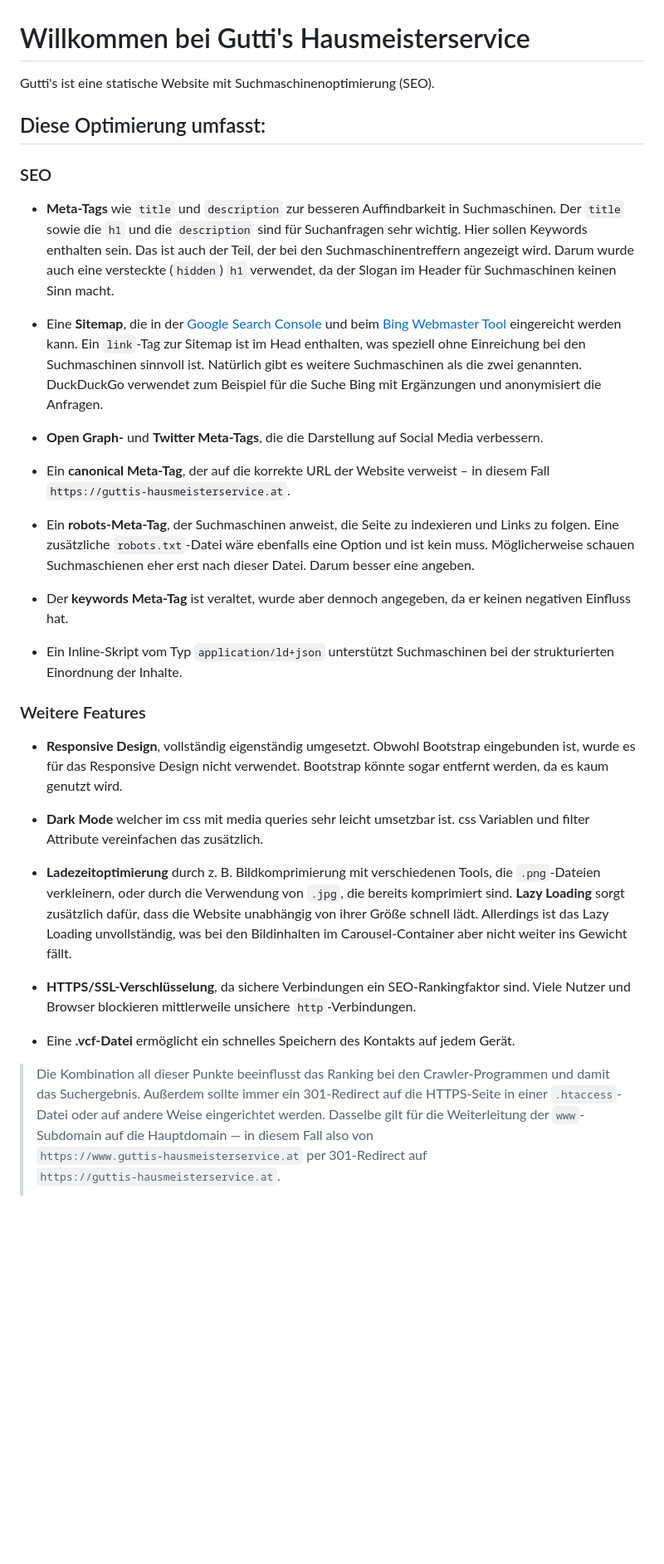
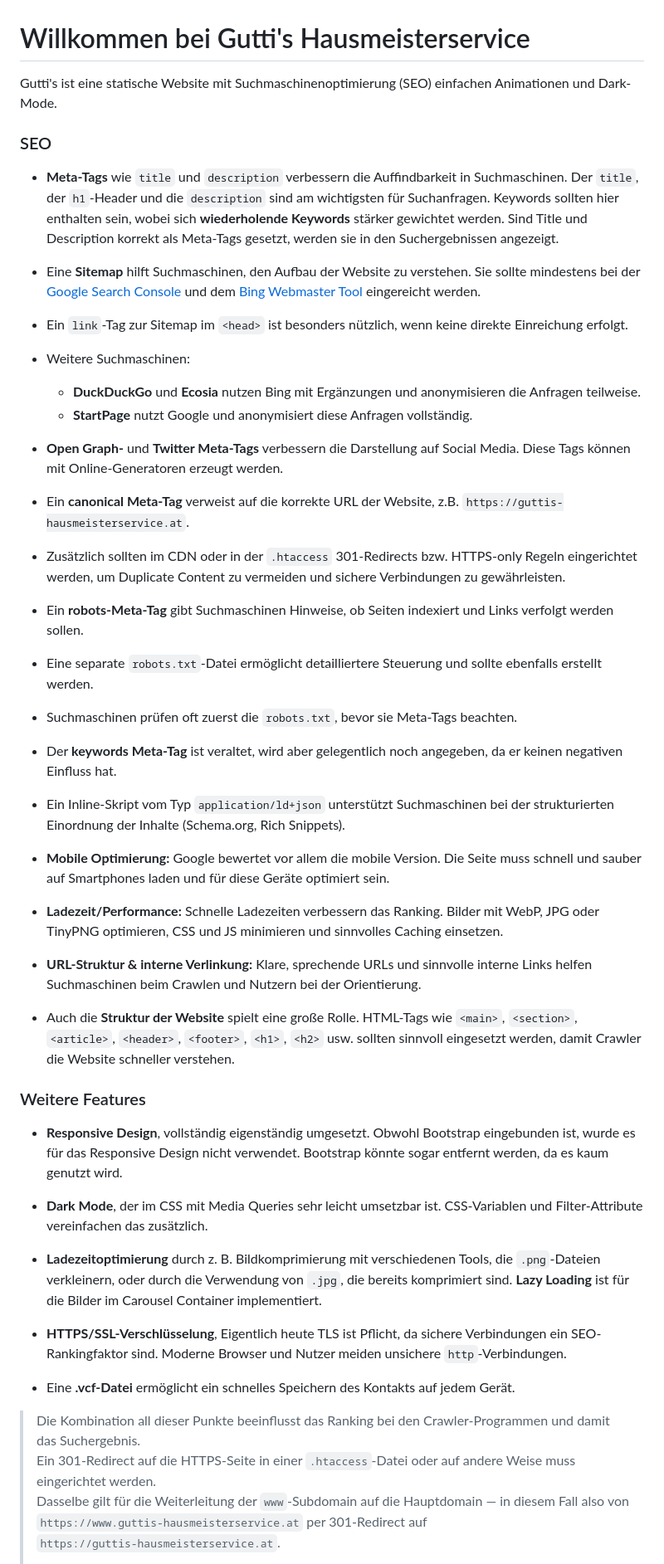
Before and after one commit to 123Matthias/Guttis, a Markdown page: README.md, the part around the change. Shown at 83% size. Drawn GitHub-style; blank space fills up the shorter version.

```diff
--- a/README.md
+++ b/README.md
@@ -1,38 +1,54 @@
 # Willkommen bei Gutti's Hausmeisterservice
 
-Gutti's ist eine statische Website mit Suchmaschinenoptimierung (SEO).
-
-## Diese Optimierung umfasst:
+Gutti's ist eine statische Website mit Suchmaschinenoptimierung (SEO) einfachen Animationen und Dark-Mode.
 
 ### SEO
 
-- **Meta-Tags** wie `title` und `description` zur besseren Auffindbarkeit in Suchmaschinen. Der `title` sowie die `h1` und die `description` sind für Suchanfragen sehr wichtig. Hier sollen Keywords enthalten sein. Das ist auch der Teil, der bei den Suchmaschinentreffern angezeigt wird. Darum wurde auch eine versteckte (`hidden`) `h1` verwendet, da der Slogan im Header für Suchmaschinen keinen Sinn macht.
+- **Meta-Tags** wie `title` und `description` verbessern die Auffindbarkeit in Suchmaschinen. Der `title`, der `h1`-Header und die `description` sind am wichtigsten für Suchanfragen. Keywords sollten hier enthalten sein, wobei sich **wiederholende Keywords** stärker gewichtet werden. Sind Title und Description korrekt als Meta-Tags gesetzt, werden sie in den Suchergebnissen angezeigt.
 
-- Eine **Sitemap**, die in der [Google Search Console](https://search.google.com/search-console/about) und beim [Bing Webmaster Tool](https://www.bing.com/webmasters) eingereicht werden kann. Ein `link`-Tag zur Sitemap ist im Head enthalten, was speziell ohne Einreichung bei den Suchmaschinen sinnvoll ist. Natürlich gibt es weitere Suchmaschinen als die zwei genannten. DuckDuckGo verwendet zum Beispiel für die Suche Bing mit Ergänzungen und anonymisiert die Anfragen.
+- Eine **Sitemap** hilft Suchmaschinen, den Aufbau der Website zu verstehen. Sie sollte mindestens bei der [Google Search Console](https://search.google.com/search-console/about) und dem [Bing Webmaster Tool](https://www.bing.com/webmasters) eingereicht werden.
+- Ein `link`-Tag zur Sitemap im `<head>` ist besonders nützlich, wenn keine direkte Einreichung erfolgt.
+- Weitere Suchmaschinen:
+  - **DuckDuckGo** und **Ecosia** nutzen Bing mit Ergänzungen und anonymisieren die Anfragen teilweise.
+  - **StartPage** nutzt Google und anonymisiert diese Anfragen vollständig.
 
-- **Open Graph-** und **Twitter Meta-Tags**, die die Darstellung auf Social Media verbessern.
+- **Open Graph-** und **Twitter Meta-Tags** verbessern die Darstellung auf Social Media. Diese Tags können mit Online-Generatoren erzeugt werden.
 
-- Ein **canonical Meta-Tag**, der auf die korrekte URL der Website verweist – in diesem Fall `https://guttis-hausmeisterservice.at`.
+- Ein **canonical Meta-Tag** verweist auf die korrekte URL der Website, z.B. `https://guttis-hausmeisterservice.at`.
+- Zusätzlich sollten im CDN oder in der `.htaccess` 301-Redirects bzw. HTTPS-only Regeln eingerichtet werden, um Duplicate Content zu vermeiden und sichere Verbindungen zu gewährleisten.
 
-- Ein **robots-Meta-Tag**, der Suchmaschinen anweist, die Seite zu indexieren und Links zu folgen. Eine zusätzliche `robots.txt`-Datei wäre ebenfalls eine Option und ist kein muss. Möglicherweise schauen Suchmaschienen eher erst nach dieser Datei. Darum besser eine angeben.
+- Ein **robots-Meta-Tag** gibt Suchmaschinen Hinweise, ob Seiten indexiert und Links verfolgt werden sollen.
+- Eine separate `robots.txt`-Datei ermöglicht detailliertere Steuerung und sollte ebenfalls erstellt werden.
+- Suchmaschinen prüfen oft zuerst die `robots.txt`, bevor sie Meta-Tags beachten.
 
-- Der **keywords Meta-Tag** ist veraltet, wurde aber dennoch angegeben, da er keinen negativen Einfluss hat.
+- Der **keywords Meta-Tag** ist veraltet, wird aber gelegentlich noch angegeben, da er keinen negativen Einfluss hat.
 
-- Ein Inline-Skript vom Typ `application/ld+json` unterstützt Suchmaschinen bei der strukturierten Einordnung der Inhalte.
+- Ein Inline-Skript vom Typ `application/ld+json` unterstützt Suchmaschinen bei der strukturierten Einordnung der Inhalte (Schema.org, Rich Snippets).
+
+- **Mobile Optimierung:** Google bewertet vor allem die mobile Version. Die Seite muss schnell und sauber auf Smartphones laden und für diese Geräte optimiert sein.
+
+- **Ladezeit/Performance:** Schnelle Ladezeiten verbessern das Ranking. Bilder mit WebP, JPG oder TinyPNG optimieren, CSS und JS minimieren und sinnvolles Caching einsetzen.
+
+- **URL-Struktur & interne Verlinkung:** Klare, sprechende URLs und sinnvolle interne Links helfen Suchmaschinen beim Crawlen und Nutzern bei der Orientierung.
+
+- Auch die **Struktur der Website** spielt eine große Rolle. HTML-Tags wie `<main>`, `<section>`, `<article>`, `<header>`, `<footer>`, `<h1>`, `<h2>` usw. sollten sinnvoll eingesetzt werden, damit Crawler die Website schneller verstehen.
+
 
 ### Weitere Features
 
 - **Responsive Design**, vollständig eigenständig umgesetzt. Obwohl Bootstrap eingebunden ist, wurde es für das Responsive Design nicht verwendet. Bootstrap könnte sogar entfernt werden, da es kaum genutzt wird.
 
-- **Dark Mode** welcher im css mit media queries sehr leicht umsetzbar ist. css Variablen und filter Attribute vereinfachen das zusätzlich.
+- **Dark Mode**, der im CSS mit Media Queries sehr leicht umsetzbar ist. CSS-Variablen und Filter-Attribute vereinfachen das zusätzlich.
 
-- **Ladezeitoptimierung** durch z. B. Bildkomprimierung mit verschiedenen Tools, die `.png`-Dateien verkleinern, oder durch die Verwendung von `.jpg`, die bereits komprimiert sind. **Lazy Loading** sorgt zusätzlich dafür, dass die Website unabhängig von ihrer Größe schnell lädt. Allerdings ist das Lazy Loading unvollständig, was bei den Bildinhalten im Carousel-Container aber nicht weiter ins Gewicht fällt.
+- **Ladezeitoptimierung** durch z. B. Bildkomprimierung mit verschiedenen Tools, die `.png`-Dateien verkleinern, oder durch die Verwendung von `.jpg`, die bereits komprimiert sind. **Lazy Loading** ist für die Bilder im Carousel Container implementiert.
 
-- **HTTPS/SSL-Verschlüsselung**, da sichere Verbindungen ein SEO-Rankingfaktor sind. Viele Nutzer und Browser blockieren mittlerweile unsichere `http`-Verbindungen.
+- **HTTPS/SSL-Verschlüsselung**, Eigentlich heute TLS ist Pflicht, da sichere Verbindungen ein SEO-Rankingfaktor sind. Moderne Browser und Nutzer meiden unsichere `http`-Verbindungen.
 
 - Eine **.vcf-Datei** ermöglicht ein schnelles Speichern des Kontakts auf jedem Gerät.
 
-> Die Kombination all dieser Punkte beeinflusst das Ranking bei den Crawler-Programmen und damit das Suchergebnis. Außerdem sollte immer ein 301-Redirect auf die HTTPS-Seite in einer `.htaccess`-Datei oder auf andere Weise eingerichtet werden. Dasselbe gilt für die Weiterleitung der `www`-Subdomain auf die Hauptdomain — in diesem Fall also von
+> Die Kombination all dieser Punkte beeinflusst das Ranking bei den Crawler-Programmen und damit das Suchergebnis.
+> Ein 301-Redirect auf die HTTPS-Seite in einer `.htaccess`-Datei oder auf andere Weise muss eingerichtet werden.
+> Dasselbe gilt für die Weiterleitung der `www`-Subdomain auf die Hauptdomain — in diesem Fall also von
 > `https://www.guttis-hausmeisterservice.at` per 301-Redirect auf
 > `https://guttis-hausmeisterservice.at`.
 >
```
